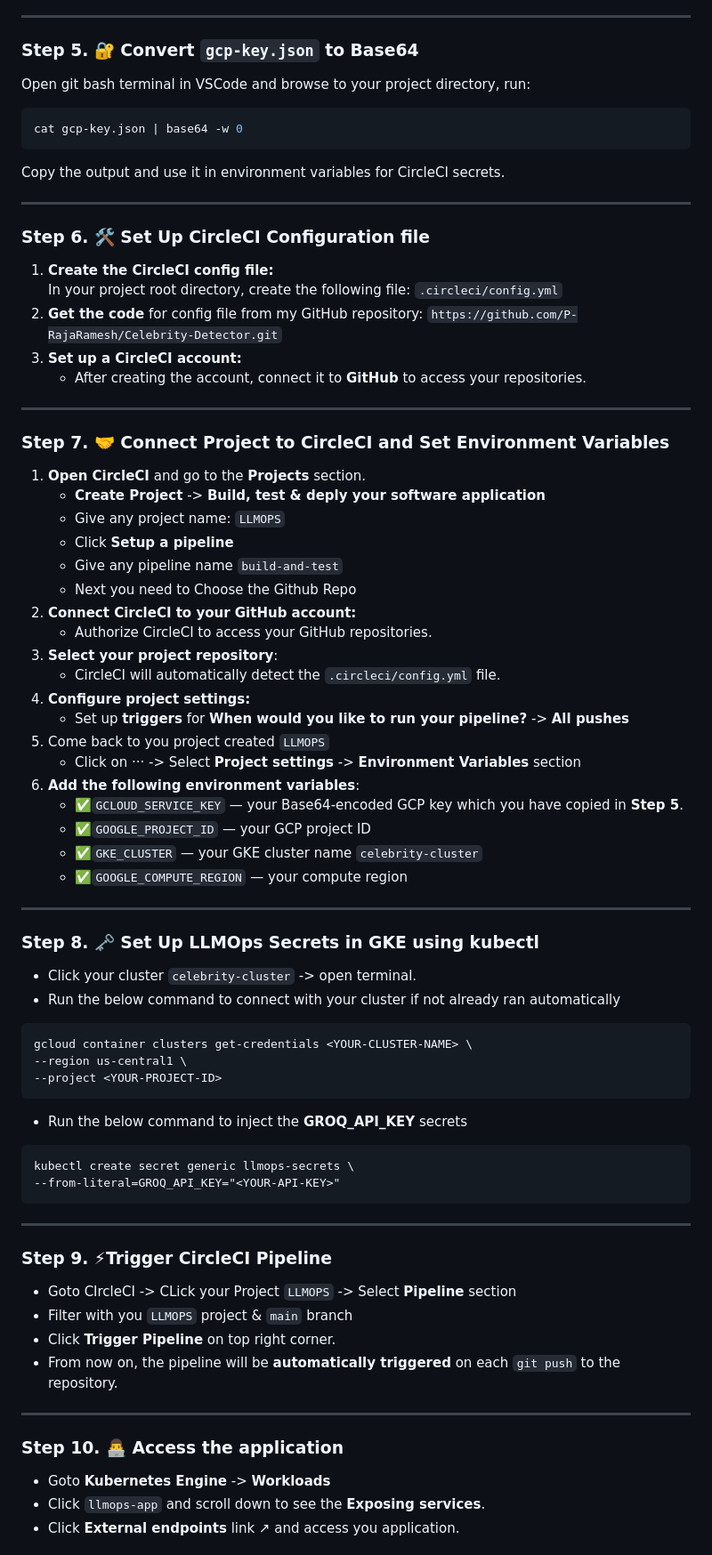
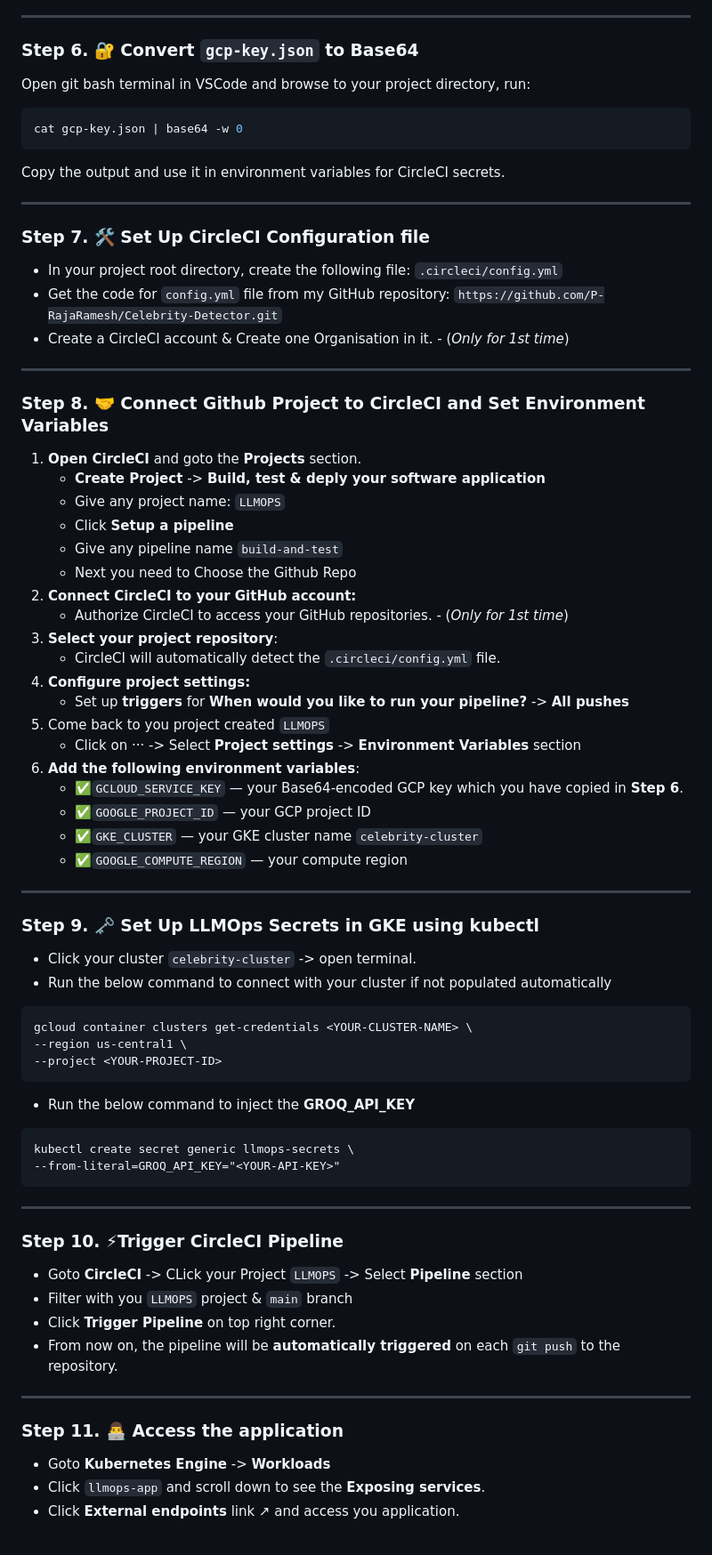
Before and after one commit to P-RajaRamesh/Celebrity-Detector, a Markdown page: README.md, the part around the change printed below. Shown: that part at 89% size. Drawn GitHub-style.

````diff
--- a/README.md
+++ b/README.md
@@ -94,7 +107,7 @@ Enable the following:
 
 ---
 
-### Step 5. 🔐 Convert `gcp-key.json` to Base64
+### Step 6. 🔐 Convert `gcp-key.json` to Base64
 Open git bash terminal in VSCode and browse to your project directory, run:
 ```bash
 cat gcp-key.json | base64 -w 0
@@ -103,24 +116,22 @@ Copy the output and use it in environment variables for CircleCI secrets.
 
 ---
 
-### Step 6. 🛠️ Set Up CircleCI Configuration file
-1. **Create the CircleCI config file:** <br/>
-   In your project root directory, create the following file: ```.circleci/config.yml```
-2. **Get the code** for config file from my GitHub repository: `https://github.com/P-RajaRamesh/Celebrity-Detector.git`
-3. **Set up a CircleCI account:**
-   - After creating the account, connect it to **GitHub** to access your repositories.
+### Step 7. 🛠️ Set Up CircleCI Configuration file
+- In your project root directory, create the following file: ```.circleci/config.yml```
+- Get the code for `config.yml` file from my GitHub repository: `https://github.com/P-RajaRamesh/Celebrity-Detector.git`
+- Create a CircleCI account & Create one Organisation in it. - (*Only for 1st time*)
 
 ---
 
-### Step 7. 🤝 Connect Project to CircleCI and Set Environment Variables
-1. **Open CircleCI** and go to the **Projects** section.
+### Step 8. 🤝 Connect Github Project to CircleCI and Set Environment Variables
+1. **Open CircleCI** and goto the **Projects** section.
    - **Create Project** -> **Build, test & deply your software application**
    - Give any project name: `LLMOPS`
    - Click **Setup a pipeline**
    - Give any pipeline name `build-and-test`
    - Next you need to Choose the Github Repo
 3. **Connect CircleCI to your GitHub account:**
-   - Authorize CircleCI to access your GitHub repositories.
+   - Authorize CircleCI to access your GitHub repositories. - (*Only for 1st time*)
 4. **Select your project repository**:
    - CircleCI will automatically detect the `.circleci/config.yml` file.
 5. **Configure project settings:**
@@ -128,37 +139,37 @@ Copy the output and use it in environment variables for CircleCI secrets.
 6. Come back to you project created `LLMOPS`
    - Click on ··· -> Select **Project settings** -> **Environment Variables** section
 5. **Add the following environment variables**:
-   - ✅`GCLOUD_SERVICE_KEY` — your Base64-encoded GCP key which you have copied in **Step 5**.
+   - ✅`GCLOUD_SERVICE_KEY` — your Base64-encoded GCP key which you have copied in **Step 6**.
    - ✅`GOOGLE_PROJECT_ID` — your GCP project ID
    - ✅`GKE_CLUSTER` — your GKE cluster name `celebrity-cluster`
    - ✅`GOOGLE_COMPUTE_REGION` — your compute region
 
 ---
 
-### Step 8. 🗝️ Set Up LLMOps Secrets in GKE using kubectl
+### Step 9. 🗝️ Set Up LLMOps Secrets in GKE using kubectl
 - Click your cluster `celebrity-cluster` -> open terminal.
-- Run the below command to connect with your cluster if not already ran automatically
+- Run the below command to connect with your cluster if not populated automatically
 ```
 gcloud container clusters get-credentials <YOUR-CLUSTER-NAME> \
 --region us-central1 \
 --project <YOUR-PROJECT-ID>
 ```
-- Run the below command to inject the **GROQ_API_KEY** secrets
+- Run the below command to inject the **GROQ_API_KEY**
 ```
 kubectl create secret generic llmops-secrets \
 --from-literal=GROQ_API_KEY="<YOUR-API-KEY>"
 ```
 ---
 
-### Step 9. ⚡Trigger CircleCI Pipeline
-- Goto CIrcleCI -> CLick your Project `LLMOPS` -> Select **Pipeline** section
+### Step 10. ⚡Trigger CircleCI Pipeline
+- Goto **CircleCI** -> CLick your Project `LLMOPS` -> Select **Pipeline** section
 - Filter with you `LLMOPS` project & `main` branch
 - Click **Trigger Pipeline** on top right corner.
 - From now on, the pipeline will be **automatically triggered** on each `git push` to the repository.
 
 ---
 
-### Step 10. 👨‍💻 Access the application
+### Step 11. 👨‍💻 Access the application
 - Goto **Kubernetes Engine** -> **Workloads**
 - Click `llmops-app` and scroll down to see the **Exposing services**.
 - Click **External endpoints** link ↗ and access you application.
````
Also changed, not shown: other parts of README.md (+21 -8 lines).
